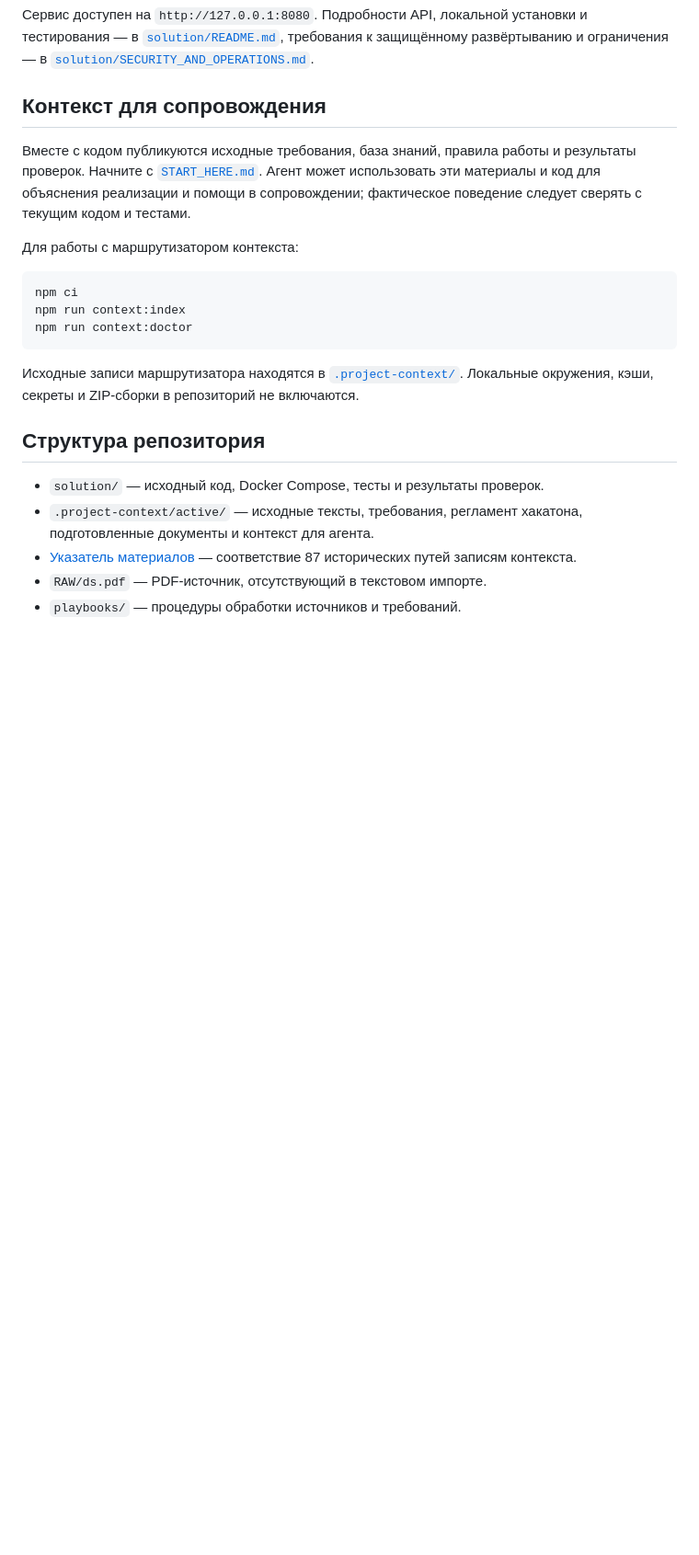
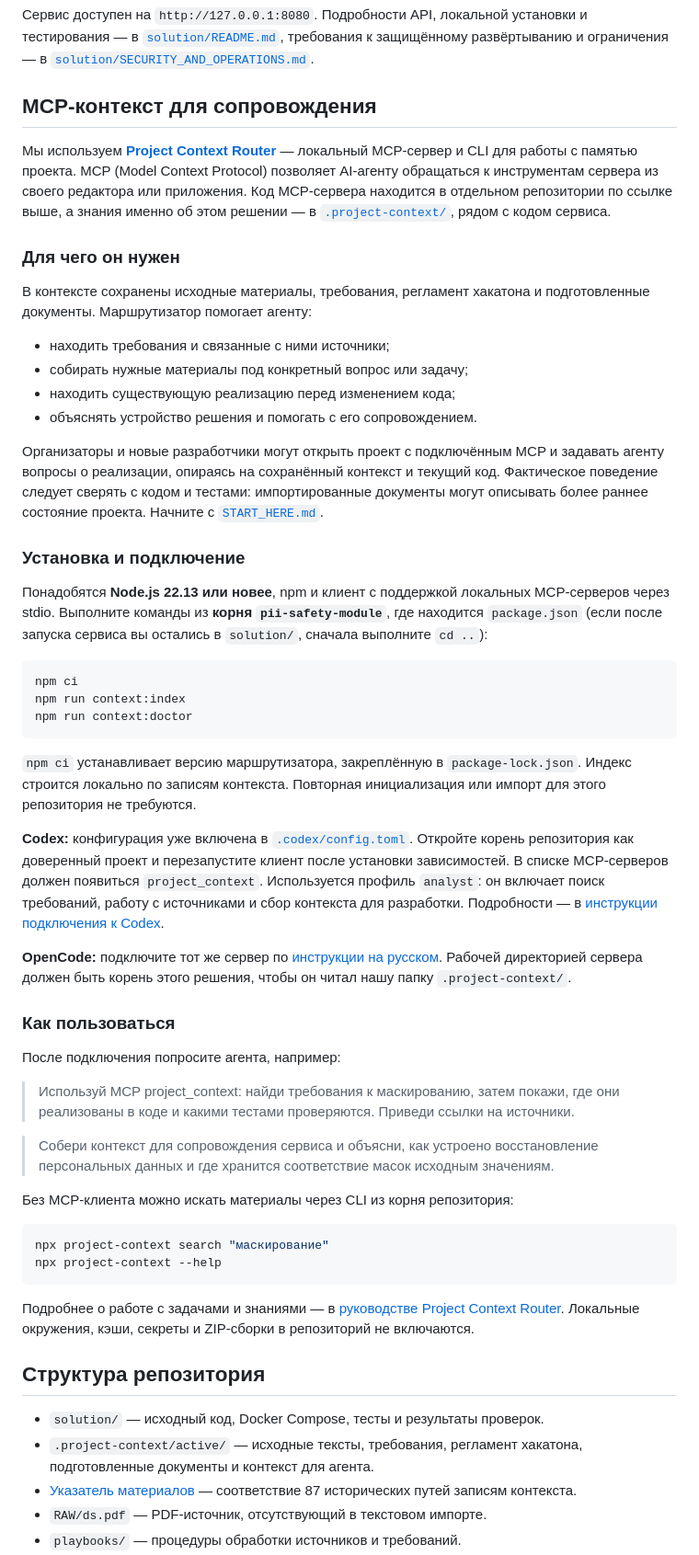
Before and after one commit to ukolov-dev/pii-safety-module, a Markdown page: README.md, the part around the change. Shown at 92% size. GitHub-like rendering; blank space fills up the shorter version.

Commit message:
Document MCP context purpose, setup and usage

````diff
--- a/README.md
+++ b/README.md
@@ -17,14 +17,34 @@ docker compose up --build
 [`solution/README.md`](solution/README.md), требования к защищённому развёртыванию
 и ограничения — в [`solution/SECURITY_AND_OPERATIONS.md`](solution/SECURITY_AND_OPERATIONS.md).
 
-## Контекст для сопровождения
+## MCP-контекст для сопровождения
 
-Вместе с кодом публикуются исходные требования, база знаний, правила работы и
-результаты проверок. Начните с [`START_HERE.md`](START_HERE.md).
-Агент может использовать эти материалы и код для объяснения реализации и помощи
-в сопровождении; фактическое поведение следует сверять с текущим кодом и тестами.
+Мы используем **[Project Context Router](https://github.com/ukolov-dev/mcp-project-context-router)** —
+локальный MCP-сервер и CLI для работы с памятью проекта. MCP (Model Context Protocol)
+позволяет AI-агенту обращаться к инструментам сервера из своего редактора или приложения.
+Код MCP-сервера находится в отдельном репозитории по ссылке выше, а знания именно об
+этом решении — в [`.project-context/`](.project-context/README.md), рядом с кодом сервиса.
 
-Для работы с маршрутизатором контекста:
+### Для чего он нужен
+
+В контексте сохранены исходные материалы, требования, регламент хакатона и
+подготовленные документы. Маршрутизатор помогает агенту:
+
+- находить требования и связанные с ними источники;
+- собирать нужные материалы под конкретный вопрос или задачу;
+- находить существующую реализацию перед изменением кода;
+- объяснять устройство решения и помогать с его сопровождением.
+
+Организаторы и новые разработчики могут открыть проект с подключённым MCP и
+задавать агенту вопросы о реализации, опираясь на сохранённый контекст и текущий код.
+Фактическое поведение следует сверять с кодом и тестами: импортированные документы
+могут описывать более раннее состояние проекта. Начните с [`START_HERE.md`](START_HERE.md).
+
+### Установка и подключение
+
+Понадобятся **Node.js 22.13 или новее**, npm и клиент с поддержкой локальных MCP-серверов
+через stdio. Выполните команды из **корня `pii-safety-module`**, где находится `package.json`
+(если после запуска сервиса вы остались в `solution/`, сначала выполните `cd ..`):
 
 ```bash
 npm ci
@@ -32,7 +52,41 @@ npm run context:index
 npm run context:doctor
 ```
 
-Исходные записи маршрутизатора находятся в [`.project-context/`](.project-context/README.md).
+`npm ci` устанавливает версию маршрутизатора, закреплённую в `package-lock.json`.
+Индекс строится локально по записям контекста. Повторная инициализация или импорт
+для этого репозитория не требуются.
+
+**Codex:** конфигурация уже включена в [`.codex/config.toml`](.codex/config.toml).
+Откройте корень репозитория как доверенный проект и перезапустите клиент после
+установки зависимостей. В списке MCP-серверов должен появиться `project_context`.
+Используется профиль `analyst`: он включает поиск требований, работу с источниками
+и сбор контекста для разработки. Подробности — в
+[инструкции подключения к Codex](https://github.com/ukolov-dev/mcp-project-context-router/blob/main/docs/install/codex.md).
+
+**OpenCode:** подключите тот же сервер по
+[инструкции на русском](https://github.com/ukolov-dev/mcp-project-context-router/blob/main/docs/install/opencode.ru.md).
+Рабочей директорией сервера должен быть корень этого решения, чтобы он читал нашу
+папку `.project-context/`.
+
+### Как пользоваться
+
+После подключения попросите агента, например:
+
+> Используй MCP project_context: найди требования к маскированию, затем покажи,
+> где они реализованы в коде и какими тестами проверяются. Приведи ссылки на источники.
+
+> Собери контекст для сопровождения сервиса и объясни, как устроено восстановление
+> персональных данных и где хранится соответствие масок исходным значениям.
+
+Без MCP-клиента можно искать материалы через CLI из корня репозитория:
+
+```bash
+npx project-context search "маскирование"
+npx project-context --help
+```
+
+Подробнее о работе с задачами и знаниями — в
+[руководстве Project Context Router](https://github.com/ukolov-dev/mcp-project-context-router/blob/main/docs/workflow.ru.md).
 Локальные окружения, кэши, секреты и ZIP-сборки в репозиторий не включаются.
 
 ## Структура репозитория
````
